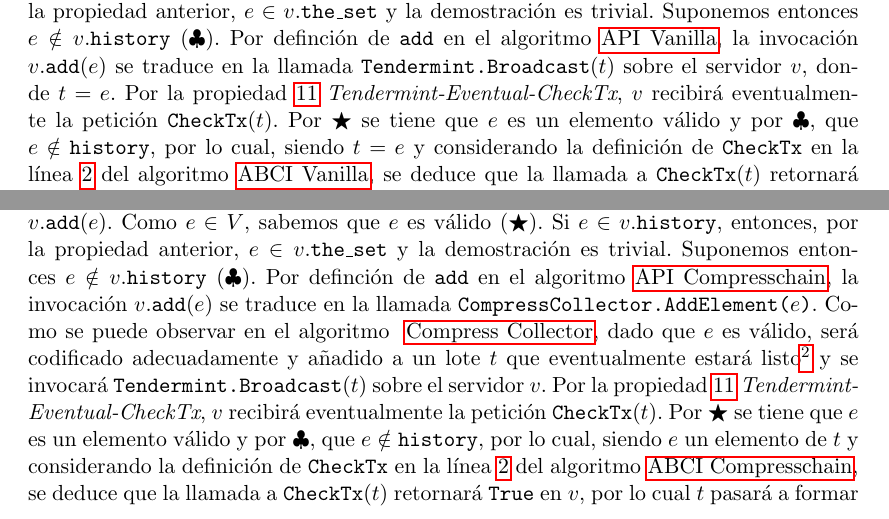
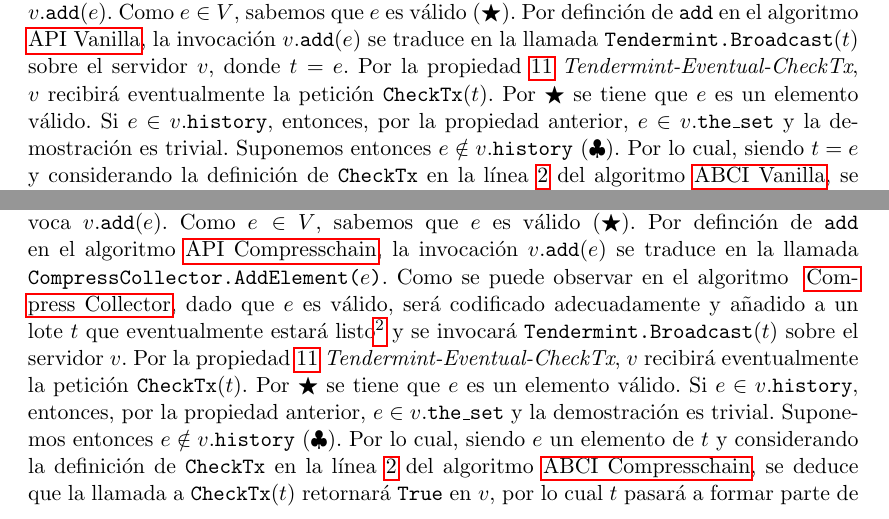
Before and after one commit to gabina/Hashchain, a LaTeX book (article.tex, which reads Properties.tex): two parts of pages 59 and 61 of 85, joined at a grey line, cut so that both start at the same text. Compiled offline with pdfLaTeX.

Commit message:
Address Marga comments for add-get-local

```diff
--- a/Properties.tex
+++ b/Properties.tex
@@ -183,14 +183,16 @@
 \begin{proof}
   Sea $e \in $ \(V\) y $v$ un servidor correcto, para los cuales un cliente invoca $v.\<add>(e)$.
   Como $e \in $ \(V\), sabemos que $e$ es válido ($\bigstar$).
-  Si $e \in v.\HISTORY$, entonces, por la propiedad anterior, $e \in v.\THESET$ y la demostración es trivial.
-  Suponemos entonces $e \notin v.\HISTORY$ ($\clubsuit$).
+  %Si $e \in v.\HISTORY$, entonces, por la propiedad anterior, $e \in v.\THESET$ y la demostración es trivial.
+  %Suponemos entonces $e \notin v.\HISTORY$ ($\clubsuit$).
   Por definción de \<add> en el algoritmo \ref{alg:api-vanilla}, la invocación
   $v.\<add>(e)$ se traduce en la llamada \<broadcastTx>($t$) sobre el servidor $v$,
   donde $t = e$. Por la propiedad~\ref{tendermint:eventual-checktx} \emph{Tendermint-Eventual-CheckTx},
   $v$ recibirá eventualmente la petición \<CheckTx>($t$).
-  Por $\bigstar$ se tiene que $e$ es un elemento válido y por $\clubsuit$, que $e \notin \HISTORY$,
-  por lo cual, siendo $t = e$
+  Por $\bigstar$ se tiene que $e$ es un elemento válido.
+  Si $e \in v.\HISTORY$, entonces, por la propiedad anterior, $e \in v.\THESET$ y la demostración es trivial.
+  Suponemos entonces $e \notin v.\HISTORY$ ($\clubsuit$).
+  Por lo cual, siendo $t = e$
   y considerando la definición de \<CheckTx> en la línea \ref{alg:van_check_tx} del algoritmo
   \ref{alg:abci-vanilla}, se deduce que la llamada a \<CheckTx>($t$) retornará \texttt{True}
   en $v$, por lo cual $t$ pasará a formar parte de la mempool de $v$.
@@ -414,8 +416,8 @@
 \begin{proof}
   Sea $e \in $ \(V\) y $v$ un servidor correcto, para los cuales un cliente invoca $v.\<add>(e)$.
   Como $e \in $ \(V\), sabemos que $e$ es válido ($\bigstar$).
-  Si $e \in v.\HISTORY$, entonces, por la propiedad anterior, $e \in v.\THESET$ y la demostración es trivial.
-  Suponemos entonces $e \notin v.\HISTORY$ ($\clubsuit$).
+  % Si $e \in v.\HISTORY$, entonces, por la propiedad anterior, $e \in v.\THESET$ y la demostración es trivial.
+  % Suponemos entonces $e \notin v.\HISTORY$ ($\clubsuit$).
   Por definción de \<add> en el algoritmo \ref{alg:api-brotli}, la invocación
   $v.\<add>(e)$ se traduce en la llamada \texttt{CompressCollector.AddElement($e$)}.
   Como se puede observar en el algoritmo ~\ref{alg:collector-brotli}, dado que $e$ es válido,
@@ -427,8 +429,10 @@
   considerado listo.} y se invocará \<broadcastTx>($t$) sobre el servidor $v$.
   Por la propiedad~\ref{tendermint:eventual-checktx} \emph{Tendermint-Eventual-CheckTx}, $v$
   recibirá eventualmente la petición \<CheckTx>($t$).
-  Por $\bigstar$ se tiene que $e$ es un elemento válido y por $\clubsuit$, que $e \notin \HISTORY$,
-  por lo cual, siendo $e$ un elemento de $t$
+  Por $\bigstar$ se tiene que $e$ es un elemento válido.
+  Si $e \in v.\HISTORY$, entonces, por la propiedad anterior, $e \in v.\THESET$ y la demostración es trivial.
+  Suponemos entonces $e \notin v.\HISTORY$ ($\clubsuit$).
+  Por lo cual, siendo $e$ un elemento de $t$
   y considerando la definición de \<CheckTx> en la línea \ref{alg:brotli_check_tx} del algoritmo
   \ref{alg:abci-brotli}, se deduce que la llamada a \<CheckTx>($t$) retornará \texttt{True}
   en $v$, por lo cual $t$ pasará a formar parte de la mempool de $v$.
```
